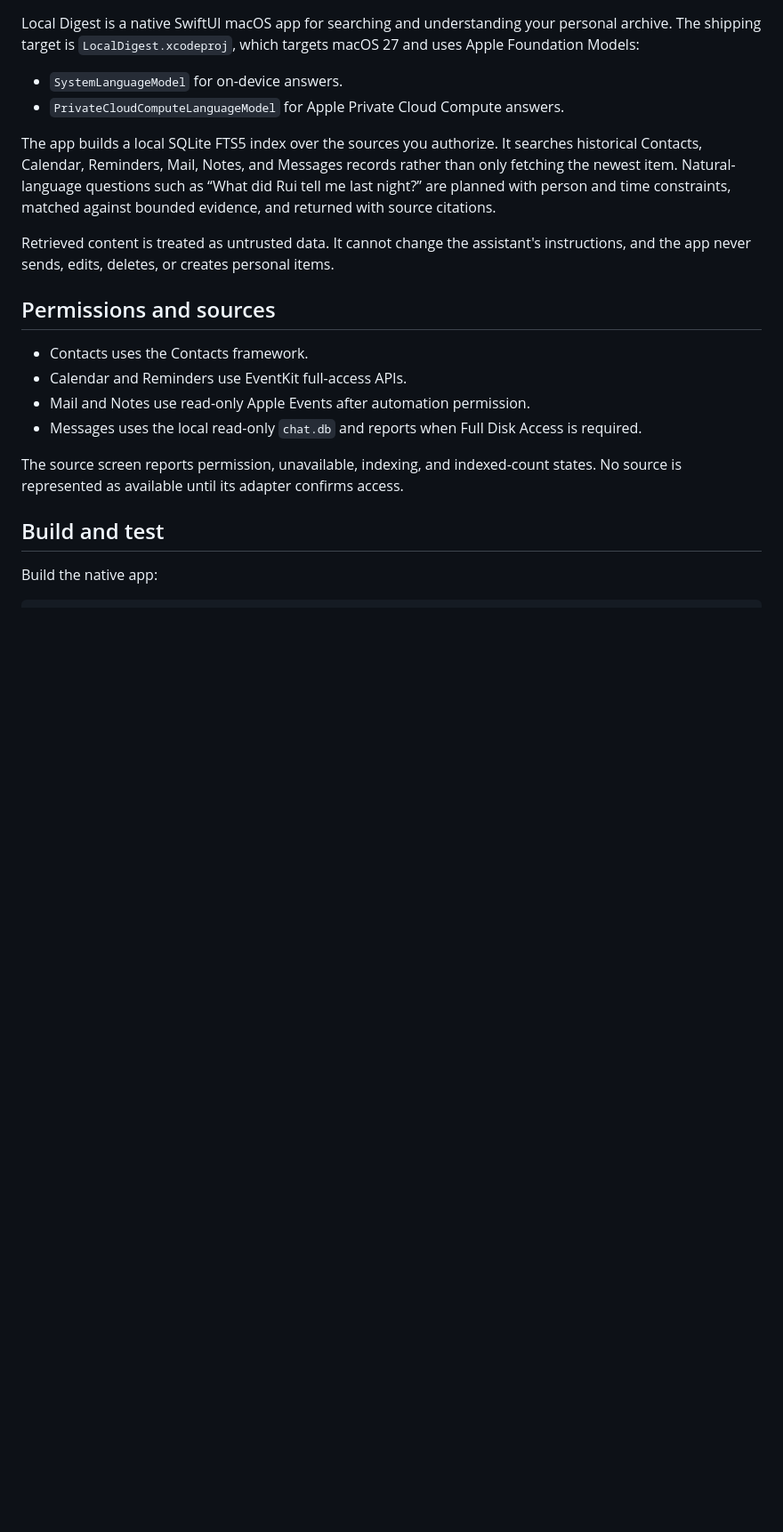
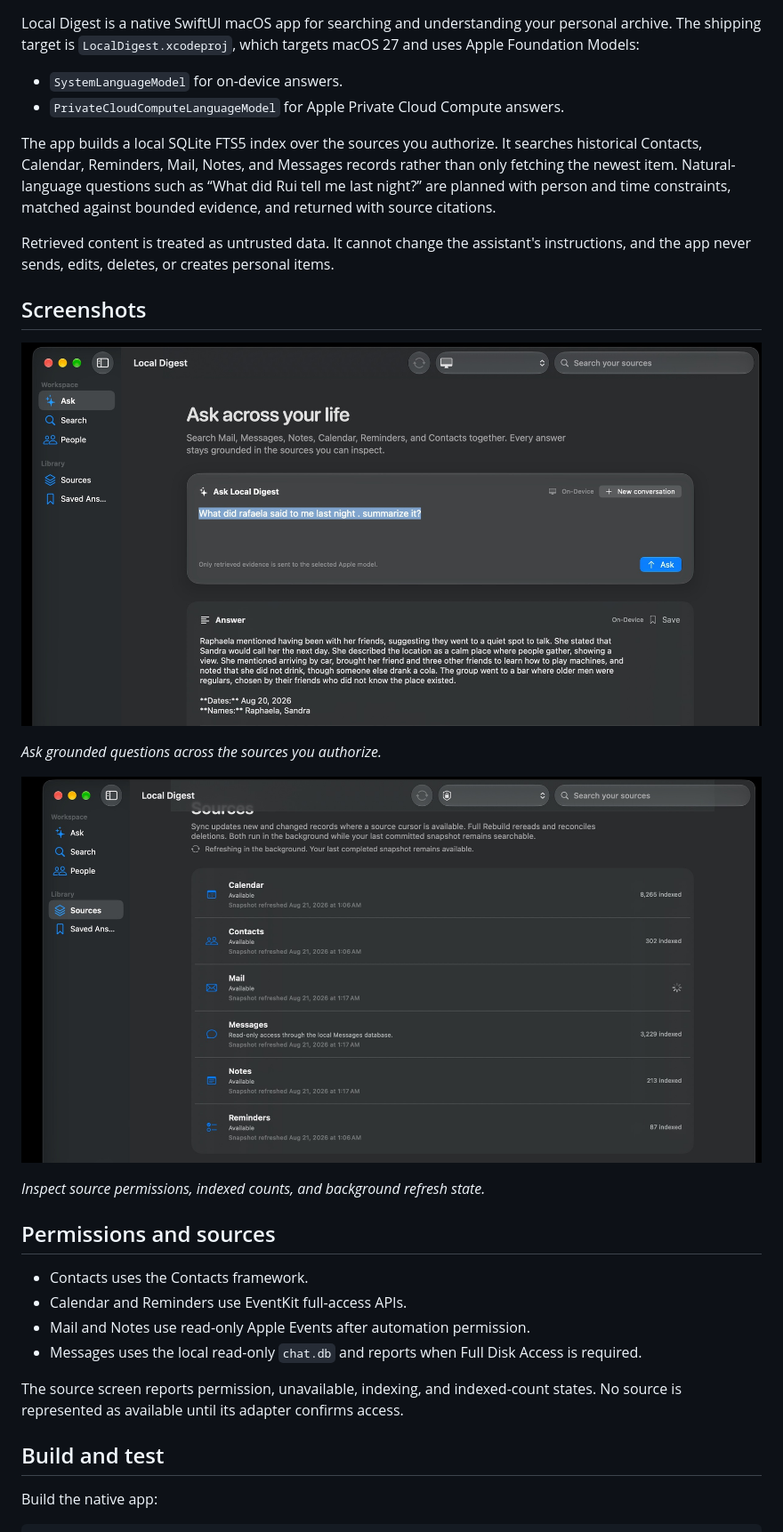
Before and after one commit to Joaov41/local-digest, a Markdown page: README.md, the part around the change. Shown: that part at 89% size. GitHub-like rendering; pictures changed too: screenshots/local-digest-ask.jpg (added), screenshots/local-digest-sources.jpg (added); blank space fills up the shorter version.

Commit message:
Replace screenshot assets

```diff
--- a/README.md
+++ b/README.md
@@ -17,6 +17,16 @@ citations.
 Retrieved content is treated as untrusted data. It cannot change the
 assistant's instructions, and the app never sends, edits, deletes, or creates
 personal items.
+
+## Screenshots
+
+![Ask across your life](screenshots/local-digest-ask.jpg)
+
+*Ask grounded questions across the sources you authorize.*
+
+![Source refresh status](screenshots/local-digest-sources.jpg)
+
+*Inspect source permissions, indexed counts, and background refresh state.*
 
 ## Permissions and sources
 
```
Also changed, not shown: screenshot.jpg (deleted).
